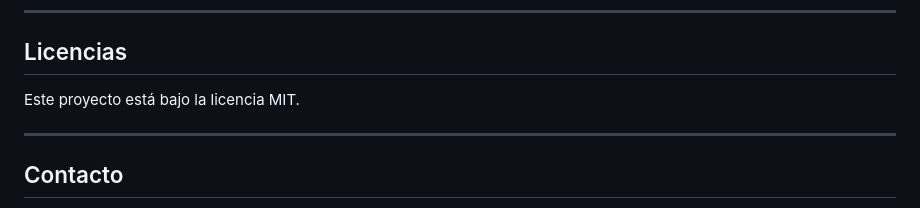
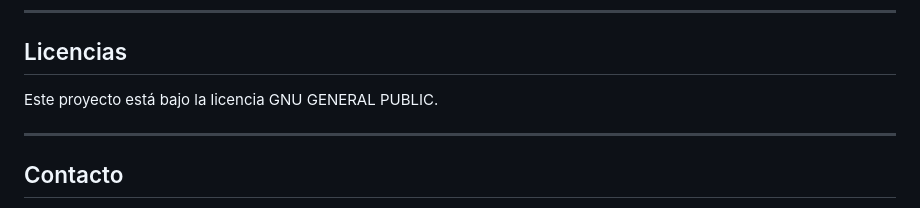
Before and after one commit to Dcuevasgil/Portfolio-Enero-2025, a Markdown page: README.md, the part around the change. GitHub-like rendering.

```diff
--- a/README.md
+++ b/README.md
@@ -104,7 +104,7 @@ Este portfolio representa mi esfuerzo, creatividad y pasión por el desarrollo d
 
 ## Licencias
 
-Este proyecto está bajo la licencia MIT.
+Este proyecto está bajo la licencia GNU GENERAL PUBLIC.
 
 ---
 
```
